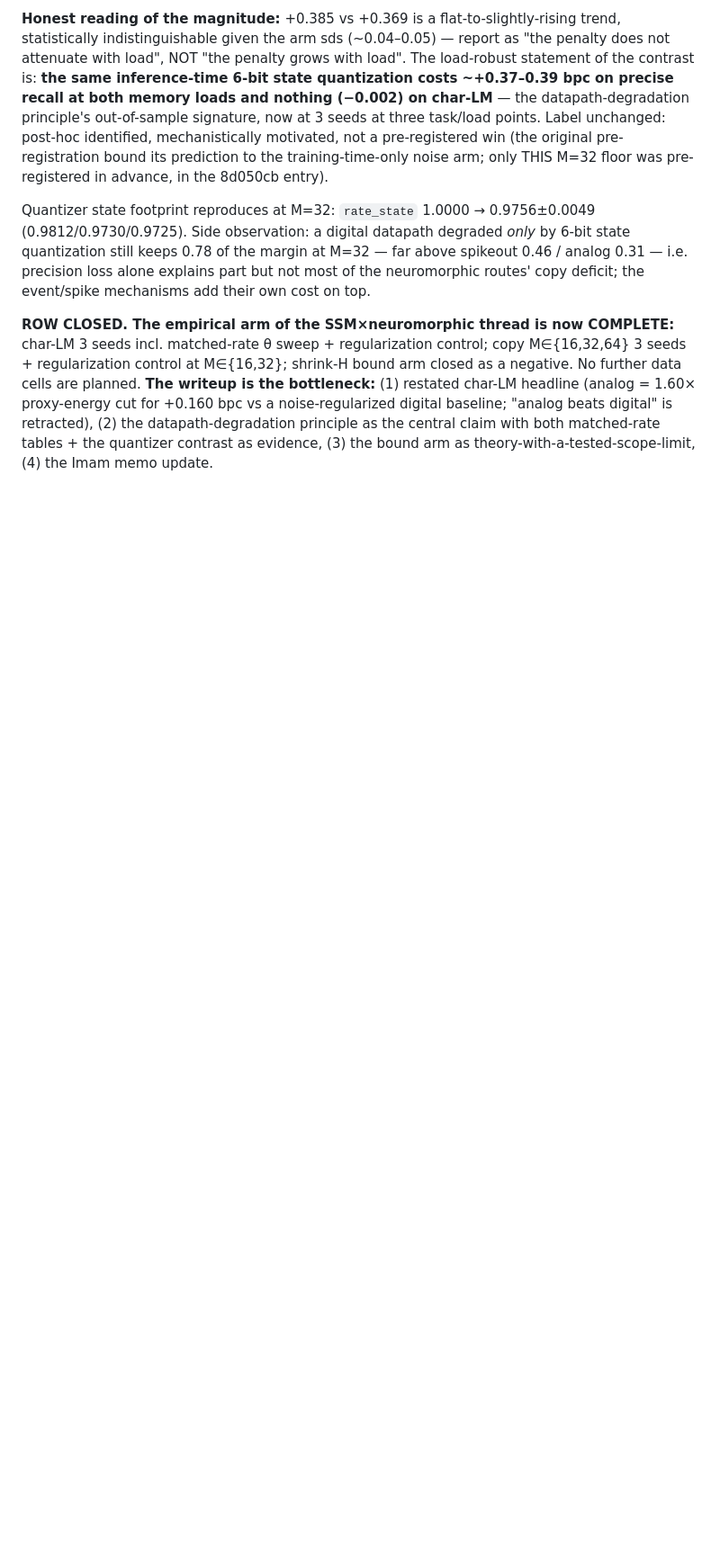
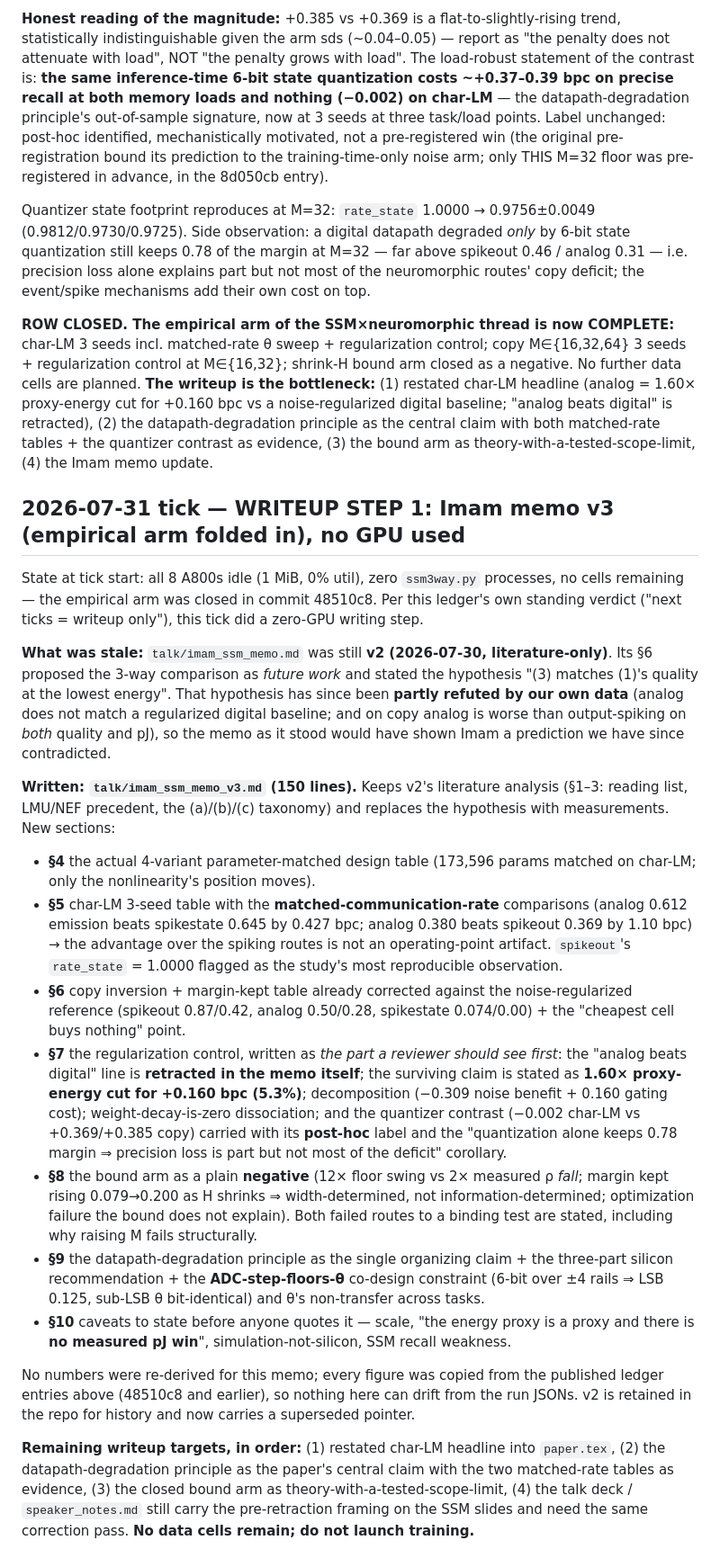
Before and after one commit to zeyuyuyu/sparsity-ceiling, a Markdown page: ssm3way_ledger.md, the part around the change. Shown at 90% size. GitHub-like rendering; blank space fills up the shorter version.

```diff
--- a/ssm3way_ledger.md
+++ b/ssm3way_ledger.md
@@ -1344,3 +1344,22 @@ Copy L=65 (M=32), ep30/n80k, H=256, chance acc 0.0625. Digital +σ=0.02+6-bit: a
 Quantizer state footprint reproduces at M=32: `rate_state` 1.0000 → 0.9756±0.0049 (0.9812/0.9730/0.9725). Side observation: a digital datapath degraded *only* by 6-bit state quantization still keeps 0.78 of the margin at M=32 — far above spikeout 0.46 / analog 0.31 — i.e. precision loss alone explains part but not most of the neuromorphic routes' copy deficit; the event/spike mechanisms add their own cost on top.
 
 **ROW CLOSED. The empirical arm of the SSM×neuromorphic thread is now COMPLETE:** char-LM 3 seeds incl. matched-rate θ sweep + regularization control; copy M∈{16,32,64} 3 seeds + regularization control at M∈{16,32}; shrink-H bound arm closed as a negative. No further data cells are planned. **The writeup is the bottleneck:** (1) restated char-LM headline (analog = 1.60× proxy-energy cut for +0.160 bpc vs a noise-regularized digital baseline; "analog beats digital" is retracted), (2) the datapath-degradation principle as the central claim with both matched-rate tables + the quantizer contrast as evidence, (3) the bound arm as theory-with-a-tested-scope-limit, (4) the Imam memo update.
+
+## 2026-07-31 tick — WRITEUP STEP 1: Imam memo v3 (empirical arm folded in), no GPU used
+
+State at tick start: all 8 A800s idle (1 MiB, 0% util), zero `ssm3way.py` processes, no cells remaining — the empirical arm was closed in commit 48510c8. Per this ledger's own standing verdict ("next ticks = writeup only"), this tick did a zero-GPU writing step.
+
+**What was stale:** `talk/imam_ssm_memo.md` was still **v2 (2026-07-30, literature-only)**. Its §6 proposed the 3-way comparison as *future work* and stated the hypothesis "(3) matches (1)'s quality at the lowest energy". That hypothesis has since been **partly refuted by our own data** (analog does not match a regularized digital baseline; and on copy analog is worse than output-spiking on *both* quality and pJ), so the memo as it stood would have shown Imam a prediction we have since contradicted.
+
+**Written: `talk/imam_ssm_memo_v3.md` (150 lines).** Keeps v2's literature analysis (§1–3: reading list, LMU/NEF precedent, the (a)/(b)/(c) taxonomy) and replaces the hypothesis with measurements. New sections:
+- **§4** the actual 4-variant parameter-matched design table (173,596 params matched on char-LM; only the nonlinearity's position moves).
+- **§5** char-LM 3-seed table with the **matched-communication-rate** comparisons (analog 0.612 emission beats spikestate 0.645 by 0.427 bpc; analog 0.380 beats spikeout 0.369 by 1.10 bpc) → the advantage over the spiking routes is not an operating-point artifact. `spikeout`'s `rate_state` = 1.0000 flagged as the study's most reproducible observation.
+- **§6** copy inversion + margin-kept table already corrected against the noise-regularized reference (spikeout 0.87/0.42, analog 0.50/0.28, spikestate 0.074/0.00) + the "cheapest cell buys nothing" point.
+- **§7** the regularization control, written as *the part a reviewer should see first*: the "analog beats digital" line is **retracted in the memo itself**; the surviving claim is stated as **1.60× proxy-energy cut for +0.160 bpc (5.3%)**; decomposition (−0.309 noise benefit + 0.160 gating cost); weight-decay-is-zero dissociation; and the quantizer contrast (−0.002 char-LM vs +0.369/+0.385 copy) carried with its **post-hoc** label and the "quantization alone keeps 0.78 margin ⇒ precision loss is part but not most of the deficit" corollary.
+- **§8** the bound arm as a plain **negative** (12× floor swing vs 2× measured ρ *fall*; margin kept rising 0.079→0.200 as H shrinks ⇒ width-determined, not information-determined; optimization failure the bound does not explain). Both failed routes to a binding test are stated, including why raising M fails structurally.
+- **§9** the datapath-degradation principle as the single organizing claim + the three-part silicon recommendation + the **ADC-step-floors-θ** co-design constraint (6-bit over ±4 rails ⇒ LSB 0.125, sub-LSB θ bit-identical) and θ's non-transfer across tasks.
+- **§10** caveats to state before anyone quotes it — scale, "the energy proxy is a proxy and there is **no measured pJ win**", simulation-not-silicon, SSM recall weakness.
+
+No numbers were re-derived for this memo; every figure was copied from the published ledger entries above (48510c8 and earlier), so nothing here can drift from the run JSONs. v2 is retained in the repo for history and now carries a superseded pointer.
+
+**Remaining writeup targets, in order:** (1) restated char-LM headline into `paper.tex`, (2) the datapath-degradation principle as the paper's central claim with the two matched-rate tables as evidence, (3) the closed bound arm as theory-with-a-tested-scope-limit, (4) the talk deck / `speaker_notes.md` still carry the pre-retraction framing on the SSM slides and need the same correction pass. **No data cells remain; do not launch training.**
```
Also changed, not shown: talk/imam_ssm_memo.md (+2 -0 lines), talk/imam_ssm_memo_v3.md (added, +150 -0 lines).
